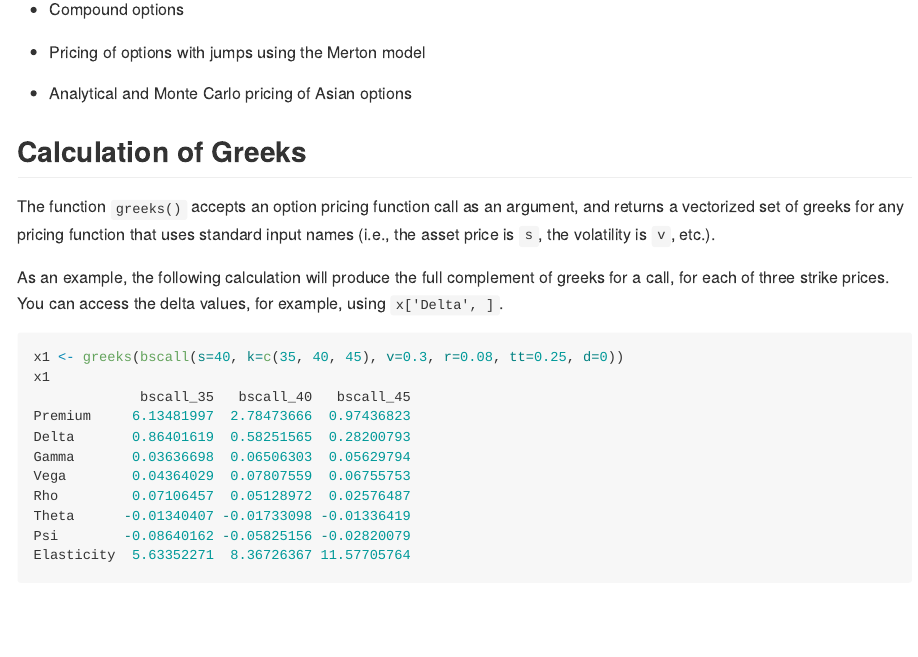
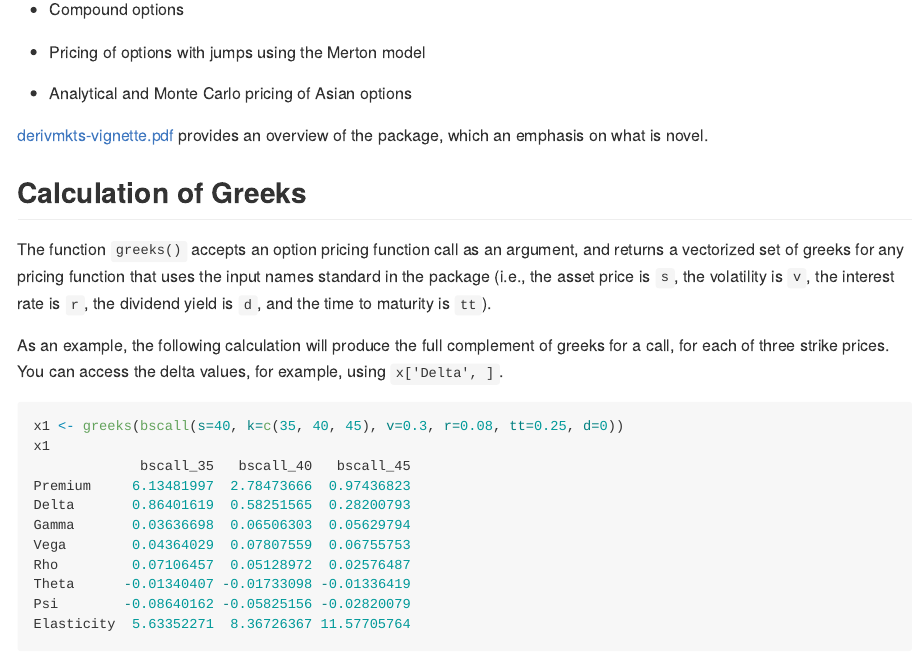
Before and after one commit to rmcd1024/derivmkts, an R Markdown document (README.Rmd): the page in a window 1100 px wide, from 370 px down. The pictures show the output file README.md that the author committed with the source, drawn offline in the style of GitHub; badge pictures from the web are left out.

Commit message:
minor edits to README

```diff
--- a/README.Rmd
+++ b/README.Rmd
@@ -44,13 +44,16 @@ The package includes functions for computing
 
 * Analytical and Monte Carlo pricing of Asian options
 
+[derivmkts-vignette.pdf](vignettes/derivmkts-vignette.pdf) provides an
+overview of the package, which an emphasis on what is novel.
 
 ## Calculation of Greeks
 
 The function `greeks()` accepts an option pricing function call as an
 argument, and returns a vectorized set of greeks for any pricing
-function that uses standard input names (i.e., the asset price is `s`,
-the volatility is `v`, etc.).
+function that uses the input names standard in the package (i.e., the
+asset price is `s`, the volatility is `v`, the interest rate is `r`,
+the dividend yield is `d`, and the time to maturity is `tt`).
 
 As an example, the following calculation will produce the full
 complement of greeks for a call, for each of three strike prices. You
```
Also changed, not shown: README.md, README_files/figure-gfm/unnamed-chunk-8-1.png.
